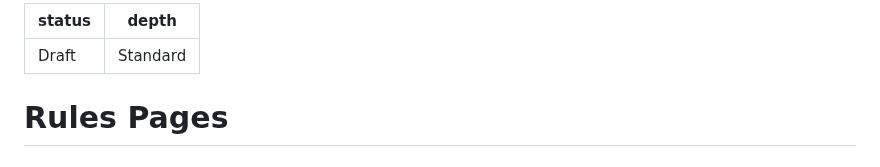
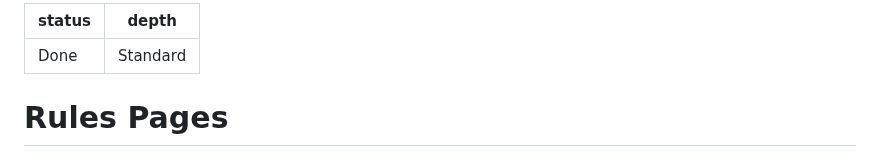
Before and after one commit to tovrleaf/openkata, a Markdown page: specs/0009-rules-pages/spec.md, the part around the change. Drawn GitHub-style.

```diff
--- a/specs/0009-rules-pages/spec.md
+++ b/specs/0009-rules-pages/spec.md
@@ -1,5 +1,5 @@
 ---
-status: Draft
+status: Done
 depth: Standard
 ---
 
```
Also changed, not shown: specs/0009-rules-pages/tasks.md (+2 -1 lines).
